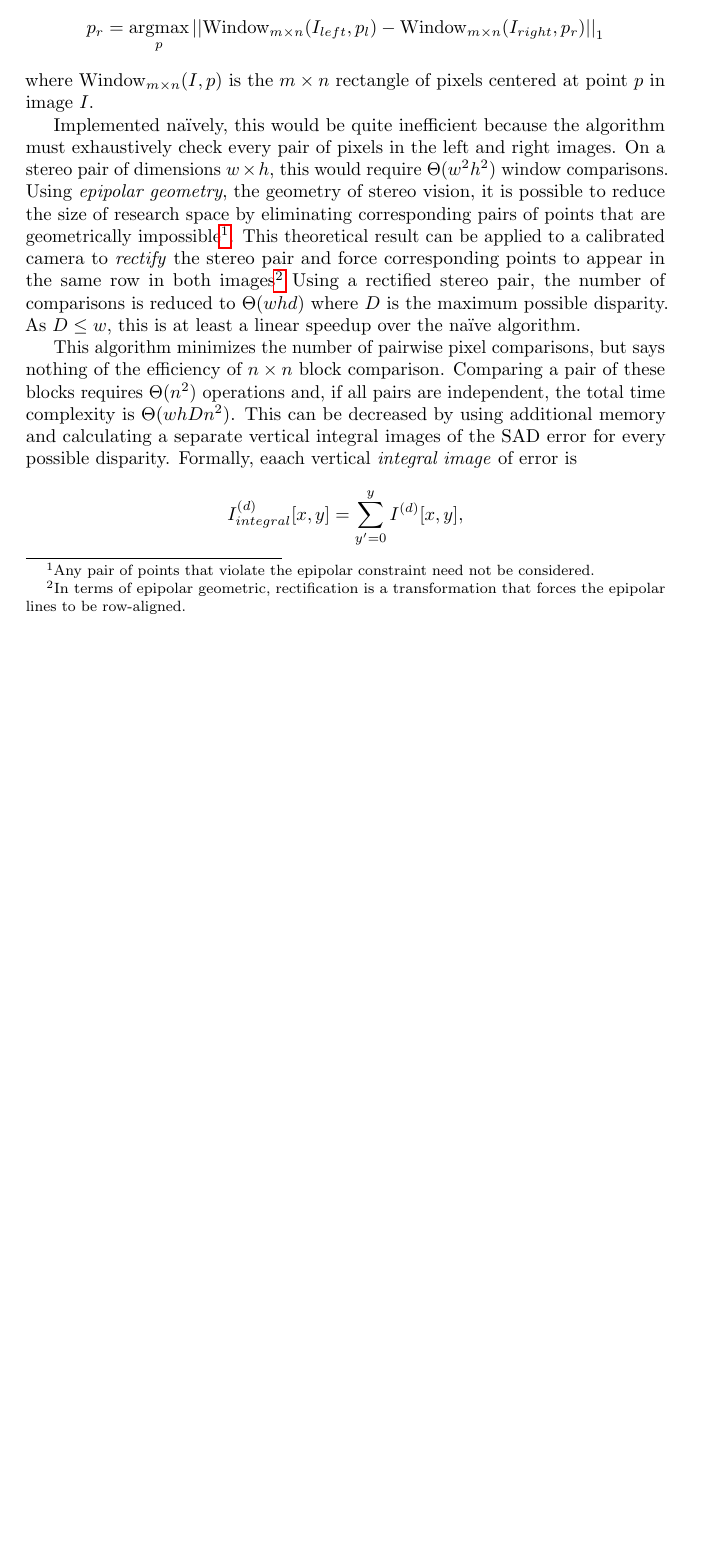
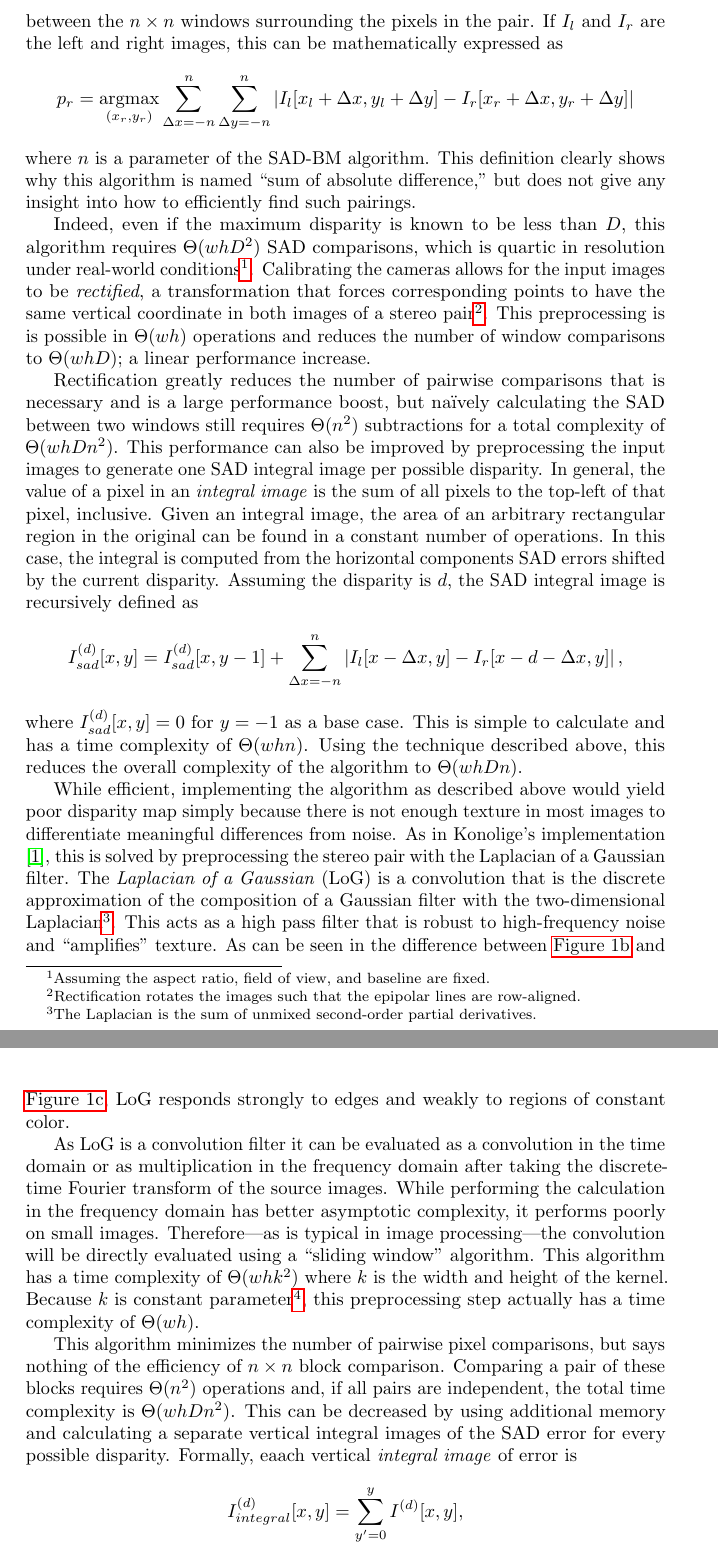
Before and after one commit to mkoval/gpu_stereo, a LaTeX document (report/report.tex): part of page 2 of 7 before the commit and two parts of pages 2 and 3 of 8 after it, the two joined at a grey line, cut at the place of the change, the shorter picture padded with empty space. Compiled offline with pdfLaTeX.

Commit message:
Rewrote serial description.

```diff
--- a/report/report.tex
+++ b/report/report.tex
@@ -22,13 +22,16 @@
          \def\partautorefname{Part}%
          \orgautoref}
 
+\newcommand{\abs}[1]{\left|#1\right|}
 \newcommand{\proc}[1]{\textnormal{\scshape#1}}
+\newcommand{\norm}[1]{\left|\left|#1\right|\right|}
+\newcommand{\floor}[1]{\lfloor#1\rfloor}
+\newcommand{\ceil}[1]{\lceil#1\rceil}
 
 \DeclareMathOperator*{\argmin}{argmax}
 \DeclareMathOperator*{\argmax}{argmax}
 \DeclareMathOperator{\LoG}{\proc{LaplacianOfGaussian}}
 \DeclareMathOperator{\Window}{Window}
-\newcommand{\floor}[1]{\lfloor #1 \rfloor}
 
 \title{Parallel Stereo Vision}
 \author{Michael Koval}
@@ -84,21 +81,72 @@ differences} (SAD) or L1-norm of the difference of the two windows, i.e.
+difference between the $n \times n$ windows surrounding the pixels in the pair.
+If $I_l$ and $I_r$ are the left and right images, this can be mathematically
+expressed as
 \begin{align*}
-    p_r = \argmax_p \left|\left|\Window_{m \times n}(I_{left}, p_l)
-          - \Window_{m \times n}(I_{right}, p_r)\right|\right|_1
+    p_r &= \argmin_{(x_r, y_r)}
+             \sum_{\Delta x = -n}^n \sum_{\Delta y = -n}^n \abs{
+                 I_l[x_l + \Delta x, y_l + \Delta y]
+               - I_r[x_r + \Delta x, y_r + \Delta y]
+           }
 \end{align*}
-where $\Window_{m \times n}(I, p)$ is the $m \times n$ rectangle of pixels
-centered at point $p$ in image $I$.
+where $n$ is a parameter of the SAD-BM algorithm. This definition clearly shows
+why this algorithm is named ``sum of absolute difference,'' but does not give
+any insight into how to efficiently find such pairings.
 
-Implemented na\"{i}vely, this would be quite inefficient because the algorithm
-must exhaustively check every pair of pixels in the left and right images. On a
-stereo pair of dimensions $w \times h$, this would require $\Theta(w^2 h^2)$
-window comparisons. Using \textit{epipolar geometry}, the geometry of stereo
-vision, it is possible to reduce the size of research space by eliminating
-corresponding pairs of points that are geometrically impossible\footnote{Any
-pair of points that violate the epipolar constraint need not be considered.}.
-This theoretical result can be applied to a calibrated camera to
-\textit{rectify} the stereo pair and force corresponding points to appear in
-the same row in both images\footnote{In terms of epipolar geometric,
-rectification is a transformation that forces the epipolar lines to be
-row-aligned.} Using a rectified stereo pair, the number of comparisons is
-reduced to $\Theta(w h d)$ where $D$ is the maximum possible disparity. As
-$D \le w$, this is at least a linear speedup over the na\"{i}ve algorithm.
+Indeed, even if the maximum disparity is known to be less than $D$, this
+algorithm requires $\Theta(whD^2)$ SAD comparisons, which is quartic in
+resolution under real-world conditions\footnote{Assuming the aspect ratio,
+field of view, and baseline are fixed.}. Calibrating the cameras allows for the
+input images to be \textit{rectified}, a transformation that forces
+corresponding points to have the same vertical coordinate in both images of a
+stereo pair\footnote{Rectification rotates the images such that the epipolar
+lines are row-aligned.}. This preprocessing is is possible in $\Theta(wh)$
+operations and reduces the number of window comparisons to $\Theta(whD)$; a
+linear performance increase.
+
+Rectification greatly reduces the number of pairwise comparisons that is
+necessary and is a large performance boost, but na\"{i}vely calculating the SAD
+between two windows still requires $\Theta(n^2)$ subtractions for a total
+complexity of $\Theta(whDn^2)$. This performance can also be improved by
+preprocessing the input images to generate one SAD integral image per possible
+disparity. In general, the value of a pixel in an \textit{integral image} is
+the sum of all pixels to the top-left of that pixel, inclusive. Given an
+integral image, the area of an arbitrary rectangular region in the original can
+be found in a constant number of operations. In this case, the integral is
+computed from the horizontal components SAD errors shifted by the current
+disparity. Assuming the disparity is $d$, the SAD integral image is recursively
+defined as
+\begin{align*}
+    I_{sad}^{(d)}[x, y] =
+        I_{sad}^{(d)}[x, y - 1]
+        + \sum_{\Delta x = -n}^n
+          \abs{I_l[x - \Delta x, y] - I_r[x - d - \Delta x, y]},
+\end{align*}
+where $I_{sad}^{(d)}[x, y] = 0$ for $y = -1$ as a base case. This is simple to
+calculate and has a time complexity of $\Theta(w h n)$. Using the technique
+described above, this reduces the overall complexity of the algorithm to
+$\Theta(whDn)$.
+
+While efficient, implementing the algorithm as described above would yield poor
+disparity map simply because there is not enough texture in most images to
+differentiate meaningful differences from noise. As in Konolige's
+implementation ~\cite{konolige97}, this is solved by preprocessing the stereo
+pair with the Laplacian of a Gaussian filter. The \textit{Laplacian of a
+Gaussian} (LoG) is a convolution that is the discrete approximation of the
+composition of a Gaussian filter with the two-dimensional
+Laplacian\footnote{The Laplacian is the sum of unmixed second-order partial
+derivatives.}. This acts as a high pass filter that is robust to high-frequency
+noise and ``amplifies'' texture. As can be seen in the difference between
+\Autoref{fig:images-raw} and \Autoref{fig:images-disp}, LoG responds strongly
+to edges and weakly to regions of constant color.
+
+As LoG is a convolution filter it can be evaluated as a convolution in the time
+domain or as multiplication in the frequency domain after taking the
+discrete-time Fourier transform of the source images. While performing the
+calculation in the frequency domain has better asymptotic complexity, it
+performs poorly on small images. Therefore---as is typical in image
+processing---the convolution will be directly evaluated using a ``sliding
+window'' algorithm. This algorithm has a time complexity of $\Theta(whk^2)$
+where $k$ is the width and height of the kernel. Because $k$ is constant
+parameter\footnote{Typically $k$ is on the order of nine due because of limits
+in the discretization of the LoG function.}, this preprocessing step actually
+has a time complexity of $\Theta(wh)$.
```
Also changed, not shown: report/report.tex (17 more changed lines), 1 other file.
